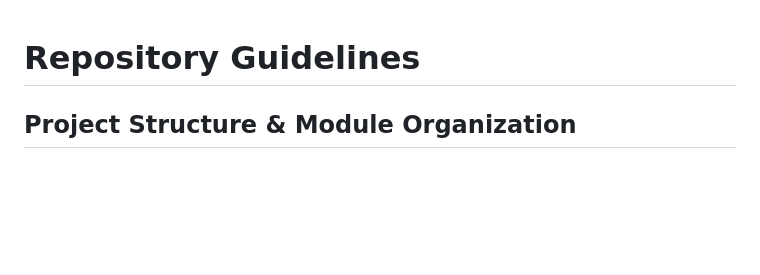
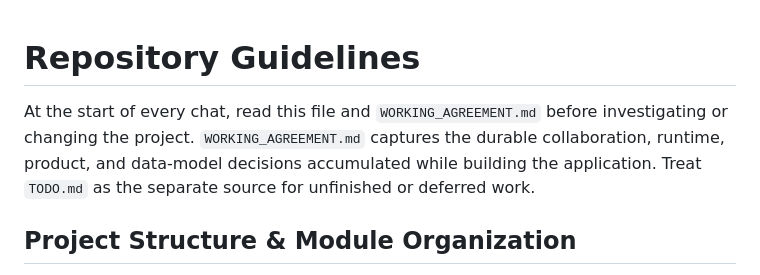
Before and after one commit to bobfoss/yt-library, a Markdown page: AGENTS.md, the part around the change. Drawn GitHub-style; blank space fills up the shorter version.

```diff
--- a/AGENTS.md
+++ b/AGENTS.md
@@ -1,4 +1,10 @@
 # Repository Guidelines
+
+At the start of every chat, read this file and `WORKING_AGREEMENT.md` before
+investigating or changing the project. `WORKING_AGREEMENT.md` captures the
+durable collaboration, runtime, product, and data-model decisions accumulated
+while building the application. Treat `TODO.md` as the separate source for
+unfinished or deferred work.
 
 ## Project Structure & Module Organization
 
```
Also changed, not shown: WORKING_AGREEMENT.md (added, +245 -0 lines).
